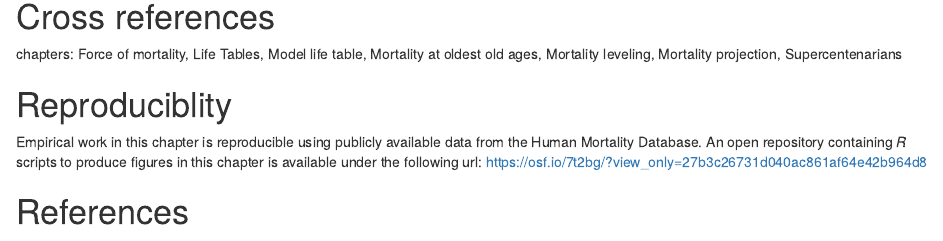
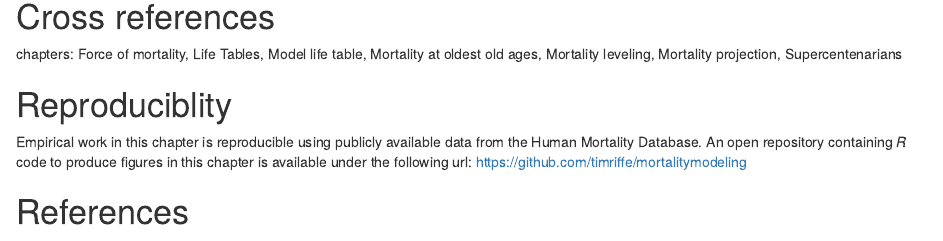
Before and after one commit to timriffe/MortalityModeling, an R Markdown document (MortalityModeling/MortalityModeling.Rmd): the page in a window 1100 px wide, from 9740 px down. Rendered offline with R 4.5, knitr and Pandoc, with nearby package versions; drawn as R Markdown's standard HTML page in place of the format the file asks for; some code elsewhere in the file could not run offline.

Commit message:
change to github repo

```diff
--- a/MortalityModeling/MortalityModeling.Rmd
+++ b/MortalityModeling/MortalityModeling.Rmd
@@ -403,6 +403,6 @@ Mortality modeling aims to describe patterns and changes in mortality over age a
 chapters: Force of mortality, Life Tables, Model life table, Mortality at oldest old ages, Mortality leveling, Mortality projection, Supercentenarians
 
 # Reproduciblity
-Empirical work in this chapter is reproducible using publicly available data from the Human Mortality Database. An open repository containing *R* scripts to produce figures in this chapter is available under the following url: [https://osf.io/7t2bg/?view_only=27b3c26731d040ac861af64e42b964d8](https://osf.io/7t2bg/?view_only=27b3c26731d040ac861af64e42b964d8)
+Empirical work in this chapter is reproducible using publicly available data from the Human Mortality Database. An open repository containing *R* code to produce figures in this chapter is available under the following url: [https://github.com/timriffe/mortalitymodeling](https://github.com/timriffe/mortalitymodeling)
 
 # References
```
Also changed, not shown: 1 other file.
